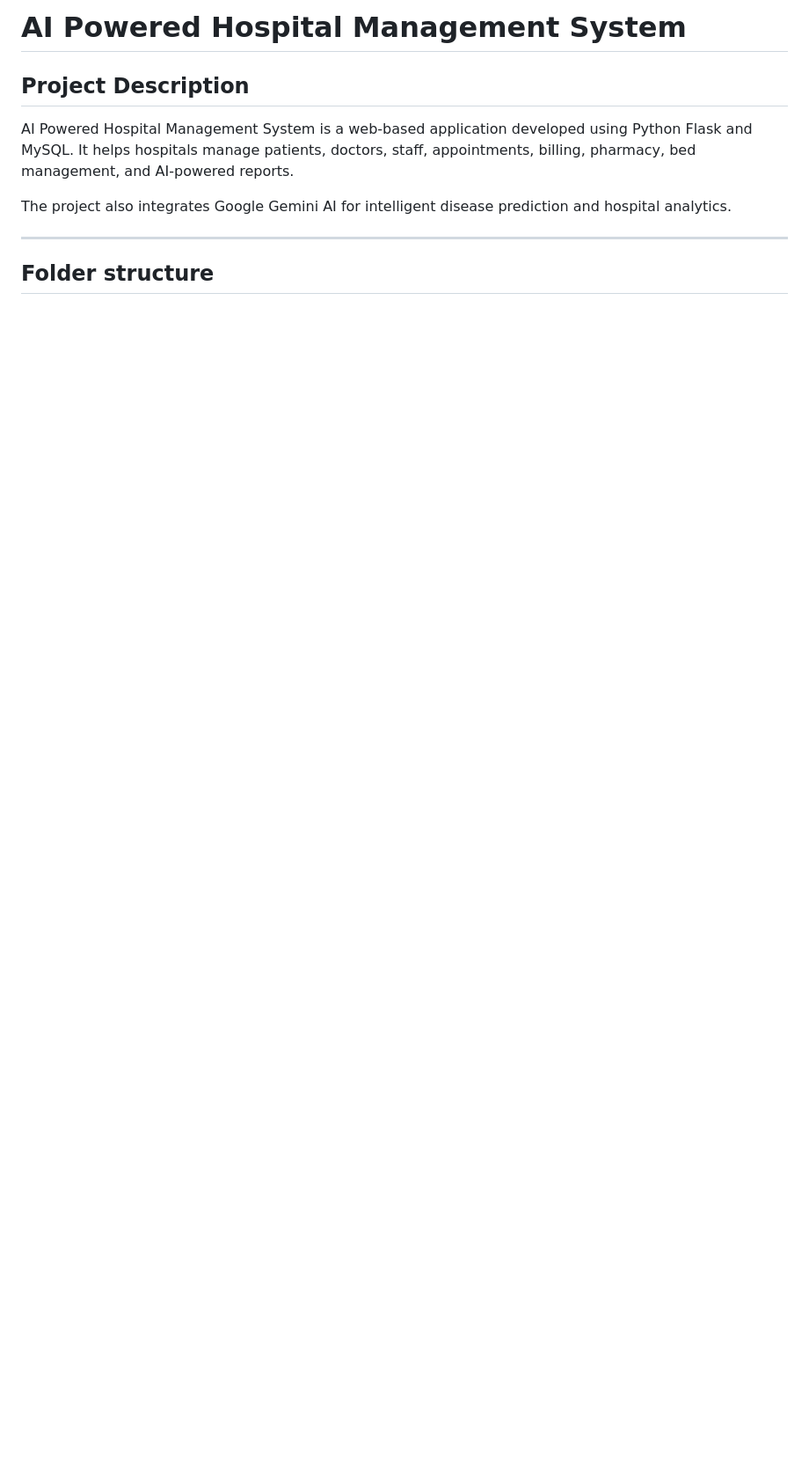
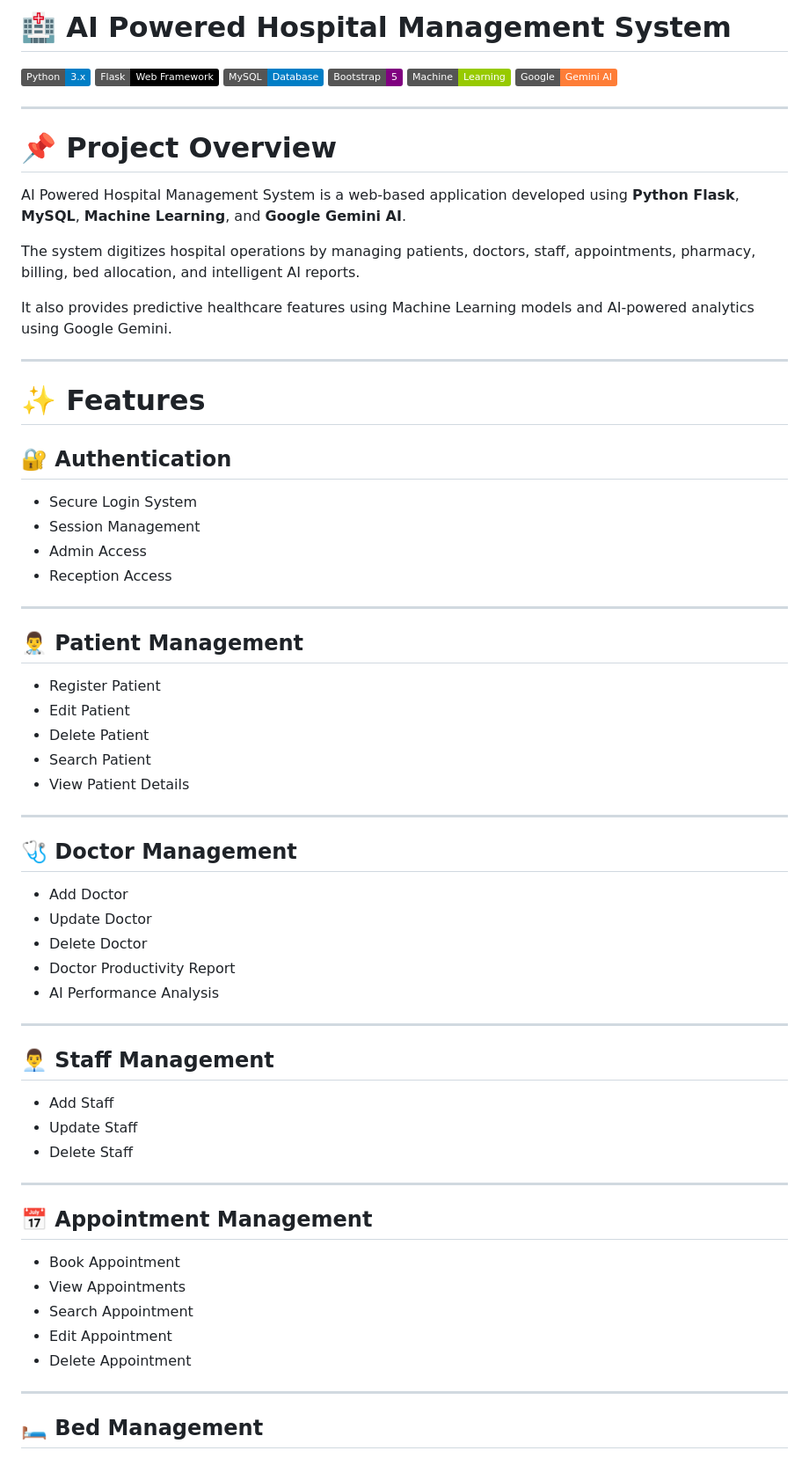
Before and after one commit to Dhirajbhamburkar/AI-Powered-Hospital-Management-System, a Markdown page: README.md, the part around one of its changes. Shown at 88% size. Drawn GitHub-style; badges without logos; blank space fills up the shorter version.

Commit message:
Revise README for improved clarity and detail
Updated README to enhance project overview, features, installation guide, and technologies used.

```diff
--- a/README.md
+++ b/README.md
@@ -1,12 +1,76 @@
-# AI Powered Hospital Management System
+# 🏥 AI Powered Hospital Management System
 
-## Project Description
+<p align="center">
 
-AI Powered Hospital Management System is a web-based application developed using Python Flask and MySQL. It helps hospitals manage patients, doctors, staff, appointments, billing, pharmacy, bed management, and AI-powered reports.
+![Python](https://img.shields.io/badge/Python-3.x-blue?logo=python)
+![Flask](https://img.shields.io/badge/Flask-Web%20Framework-black?logo=flask)
+![MySQL](https://img.shields.io/badge/MySQL-Database-blue?logo=mysql)
+![Bootstrap](https://img.shields.io/badge/Bootstrap-5-purple?logo=bootstrap)
+![Machine Learning](https://img.shields.io/badge/Machine-Learning-green)
+![Google Gemini AI](https://img.shields.io/badge/Google-Gemini%20AI-orange)
 
-The project also integrates Google Gemini AI for intelligent disease prediction and hospital analytics.
+</p>
 
 ---
 
-## Folder structure
+# 📌 Project Overview
 
+AI Powered Hospital Management System is a web-based application developed using **Python Flask**, **MySQL**, **Machine Learning**, and **Google Gemini AI**.
+
+The system digitizes hospital operations by managing patients, doctors, staff, appointments, pharmacy, billing, bed allocation, and intelligent AI reports.
+
+It also provides predictive healthcare features using Machine Learning models and AI-powered analytics using Google Gemini.
+
+---
+
+# ✨ Features
+
+## 🔐 Authentication
+
+- Secure Login System
+- Session Management
+- Admin Access
+- Reception Access
+
+---
+
+## 👨‍⚕️ Patient Management
+
+- Register Patient
+- Edit Patient
+- Delete Patient
+- Search Patient
+- View Patient Details
+
+---
+
+## 🩺 Doctor Management
+
+- Add Doctor
+- Update Doctor
+- Delete Doctor
+- Doctor Productivity Report
+- AI Performance Analysis
+
+---
+
+## 👨‍💼 Staff Management
+
+- Add Staff
+- Update Staff
+- Delete Staff
+
+---
+
+## 📅 Appointment Management
+
+- Book Appointment
+- View Appointments
+- Search Appointment
+- Edit Appointment
+- Delete Appointment
+
+---
+
+## 🛏 Bed Management
+
```
Also changed, not shown: other parts of README.md (+289 -74 lines).
